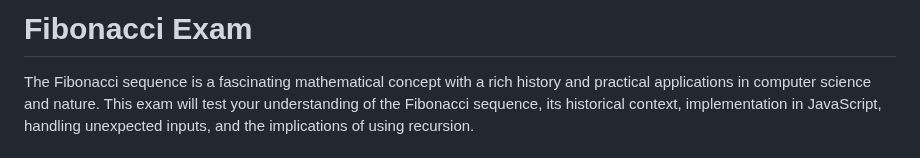
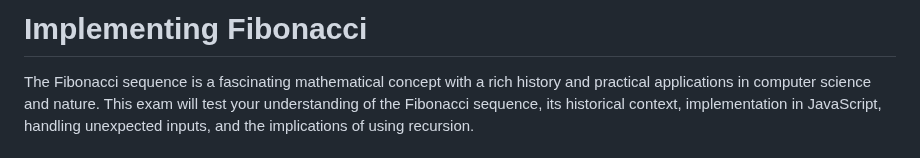
Before and after one commit to byucsstudent/v50, a Markdown page: instruction/fibonacci-exam/fibonacci-exam.md, the part around the change. GitHub-like rendering.

Commit message:
update(Implementing Fibonacci)

```diff
--- a/instruction/fibonacci-exam/fibonacci-exam.md
+++ b/instruction/fibonacci-exam/fibonacci-exam.md
@@ -1,4 +1,4 @@
-# Fibonacci Exam
+# Implementing Fibonacci
 
 The Fibonacci sequence is a fascinating mathematical concept with a rich history and practical applications in computer science and nature. This exam will test your understanding of the Fibonacci sequence, its historical context, implementation in JavaScript, handling unexpected inputs, and the implications of using recursion.
 
```
